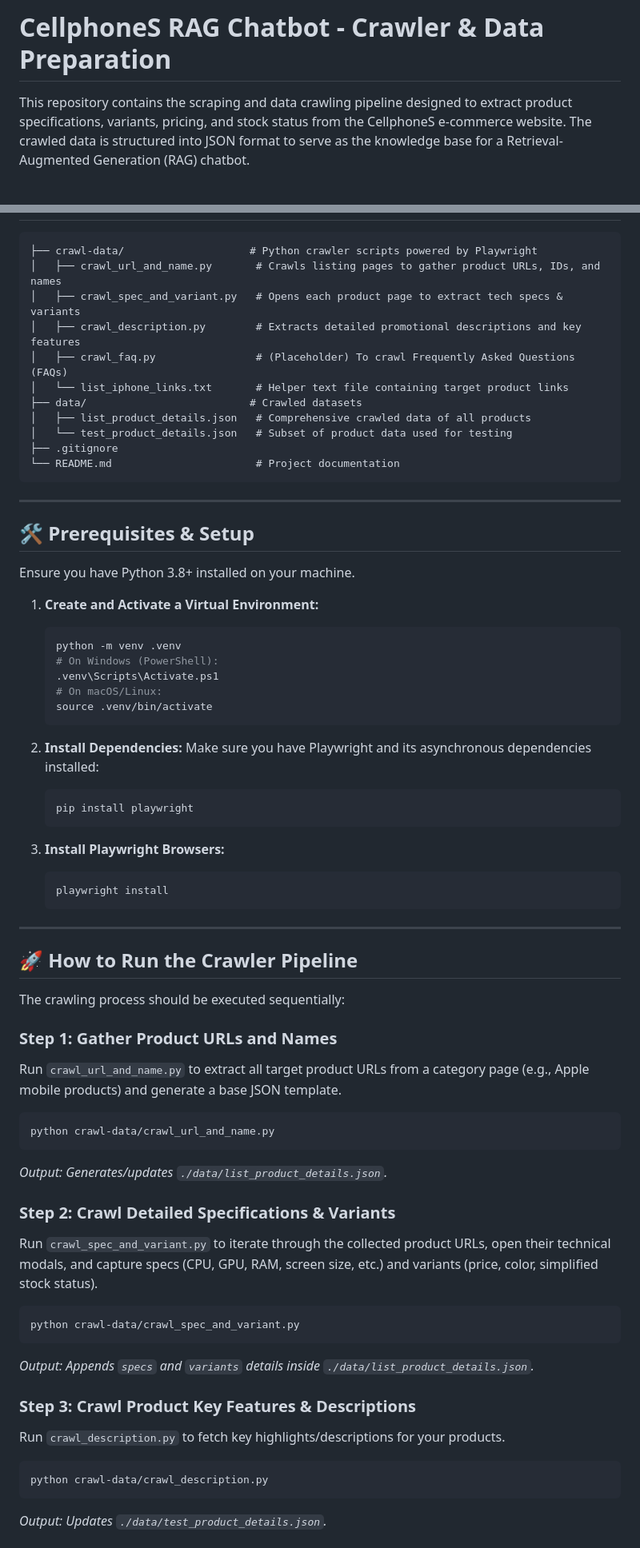
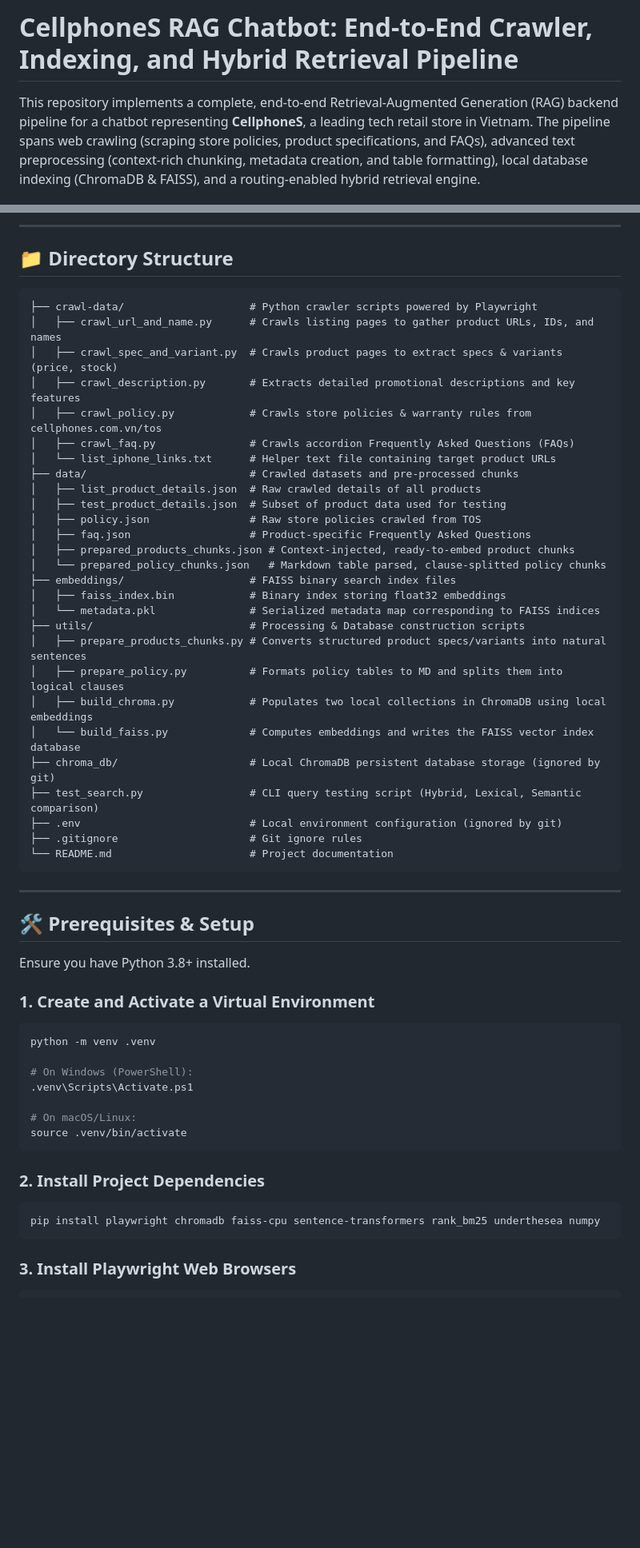
Before and after one commit to luwukien/chat-bot-rag-cellphoneS, a Markdown page: README.md, 2 parts joined by grey strips. Shown at 80% size. Drawn GitHub-style; blank space fills up the shorter version.

Commit message:
docs: rewrite README.md in English covering end-to-end RAG chatbot pipeline

````diff
--- a/README.md
+++ b/README.md
@@ -1,4 +1,4 @@
-# CellphoneS RAG Chatbot - Crawler & Data Preparation
+# CellphoneS RAG Chatbot: End-to-End Crawler, Indexing, and Hybrid Retrieval Pipeline
 
-This repository contains the scraping and data crawling pipeline designed to extract product specifications, variants, pricing, and stock status from the CellphoneS e-commerce website. The crawled data is structured into JSON format to serve as the knowledge base for a Retrieval-Augmented Generation (RAG) chatbot.
+This repository implements a complete, end-to-end Retrieval-Augmented Generation (RAG) backend pipeline for a chatbot representing **CellphoneS**, a leading tech retail store in Vietnam. The pipeline spans web crawling (scraping store policies, product specifications, and FAQs), advanced text preprocessing (context-rich chunking, metadata creation, and table formatting), local database indexing (ChromaDB & FAISS), and a routing-enabled hybrid retrieval engine.
 
@@ -6,68 +36,58 @@ This repository contains the scraping and data crawling pipeline designed to ext
+---
+
+## 📁 Directory Structure
 
 ```text
 ├── crawl-data/                    # Python crawler scripts powered by Playwright
-│   ├── crawl_url_and_name.py       # Crawls listing pages to gather product URLs, IDs, and names
-│   ├── crawl_spec_and_variant.py   # Opens each product page to extract tech specs & variants
-│   ├── crawl_description.py        # Extracts detailed promotional descriptions and key features
-│   ├── crawl_faq.py                # (Placeholder) To crawl Frequently Asked Questions (FAQs)
-│   └── list_iphone_links.txt       # Helper text file containing target product links
-├── data/                          # Crawled datasets
-│   ├── list_product_details.json   # Comprehensive crawled data of all products
-│   └── test_product_details.json   # Subset of product data used for testing
-├── .gitignore
-└── README.md                       # Project documentation
+│   ├── crawl_url_and_name.py      # Crawls listing pages to gather product URLs, IDs, and names
+│   ├── crawl_spec_and_variant.py  # Crawls product pages to extract specs & variants (price, stock)
+│   ├── crawl_description.py       # Extracts detailed promotional descriptions and key features
+│   ├── crawl_policy.py            # Crawls store policies & warranty rules from cellphones.com.vn/tos
+│   ├── crawl_faq.py               # Crawls accordion Frequently Asked Questions (FAQs)
+│   └── list_iphone_links.txt      # Helper text file containing target product URLs
+├── data/                          # Crawled datasets and pre-processed chunks
+│   ├── list_product_details.json  # Raw crawled details of all products
+│   ├── test_product_details.json  # Subset of product data used for testing
+│   ├── policy.json                # Raw store policies crawled from TOS
+│   ├── faq.json                   # Product-specific Frequently Asked Questions
+│   ├── prepared_products_chunks.json # Context-injected, ready-to-embed product chunks
+│   └── prepared_policy_chunks.json   # Markdown table parsed, clause-splitted policy chunks
+├── embeddings/                    # FAISS binary search index files
+│   ├── faiss_index.bin            # Binary index storing float32 embeddings
+│   └── metadata.pkl               # Serialized metadata map corresponding to FAISS indices
+├── utils/                         # Processing & Database construction scripts
+│   ├── prepare_products_chunks.py # Converts structured product specs/variants into natural sentences
+│   ├── prepare_policy.py          # Formats policy tables to MD and splits them into logical clauses
+│   ├── build_chroma.py            # Populates two local collections in ChromaDB using local embeddings
+│   └── build_faiss.py             # Computes embeddings and writes the FAISS vector index database
+├── chroma_db/                     # Local ChromaDB persistent database storage (ignored by git)
+├── test_search.py                 # CLI query testing script (Hybrid, Lexical, Semantic comparison)
+├── .env                           # Local environment configuration (ignored by git)
+├── .gitignore                     # Git ignore rules
+└── README.md                      # Project documentation
 ```
 
 ---
 
 ## 🛠️ Prerequisites & Setup
 
-Ensure you have Python 3.8+ installed on your machine.
+Ensure you have Python 3.8+ installed.
 
-1. **Create and Activate a Virtual Environment:**
-   ```bash
-   python -m venv .venv
-   # On Windows (PowerShell):
-   .venv\Scripts\Activate.ps1
-   # On macOS/Linux:
-   source .venv/bin/activate
-   ```
+### 1. Create and Activate a Virtual Environment
+```bash
+python -m venv .venv
 
-2. **Install Dependencies:**
-   Make sure you have Playwright and its asynchronous dependencies installed:
-   ```bash
-   pip install playwright
-   ```
+# On Windows (PowerShell):
+.venv\Scripts\Activate.ps1
 
-3. **Install Playwright Browsers:**
-   ```bash
-   playwright install
-   ```
+# On macOS/Linux:
+source .venv/bin/activate
+```
 
----
+### 2. Install Project Dependencies
+```bash
+pip install playwright chromadb faiss-cpu sentence-transformers rank_bm25 underthesea numpy
+```
 
-## 🚀 How to Run the Crawler Pipeline
-
-The crawling process should be executed sequentially:
-
-### Step 1: Gather Product URLs and Names
-Run `crawl_url_and_name.py` to extract all target product URLs from a category page (e.g., Apple mobile products) and generate a base JSON template.
+### 3. Install Playwright Web Browsers
 ```bash
-python crawl-data/crawl_url_and_name.py
-```
-*Output: Generates/updates `./data/list_product_details.json`.*
-
-### Step 2: Crawl Detailed Specifications & Variants
-Run `crawl_spec_and_variant.py` to iterate through the collected product URLs, open their technical modals, and capture specs (CPU, GPU, RAM, screen size, etc.) and variants (price, color, simplified stock status).
-```bash
-python crawl-data/crawl_spec_and_variant.py
-```
-*Output: Appends `specs` and `variants` details inside `./data/list_product_details.json`.*
-
-### Step 3: Crawl Product Key Features & Descriptions
-Run `crawl_description.py` to fetch key highlights/descriptions for your products.
-```bash
-python crawl-data/crawl_description.py
-```
-*Output: Updates `./data/test_product_details.json`.*
-
````
Also changed, not shown: other parts of README.md (+116 -37 lines).
